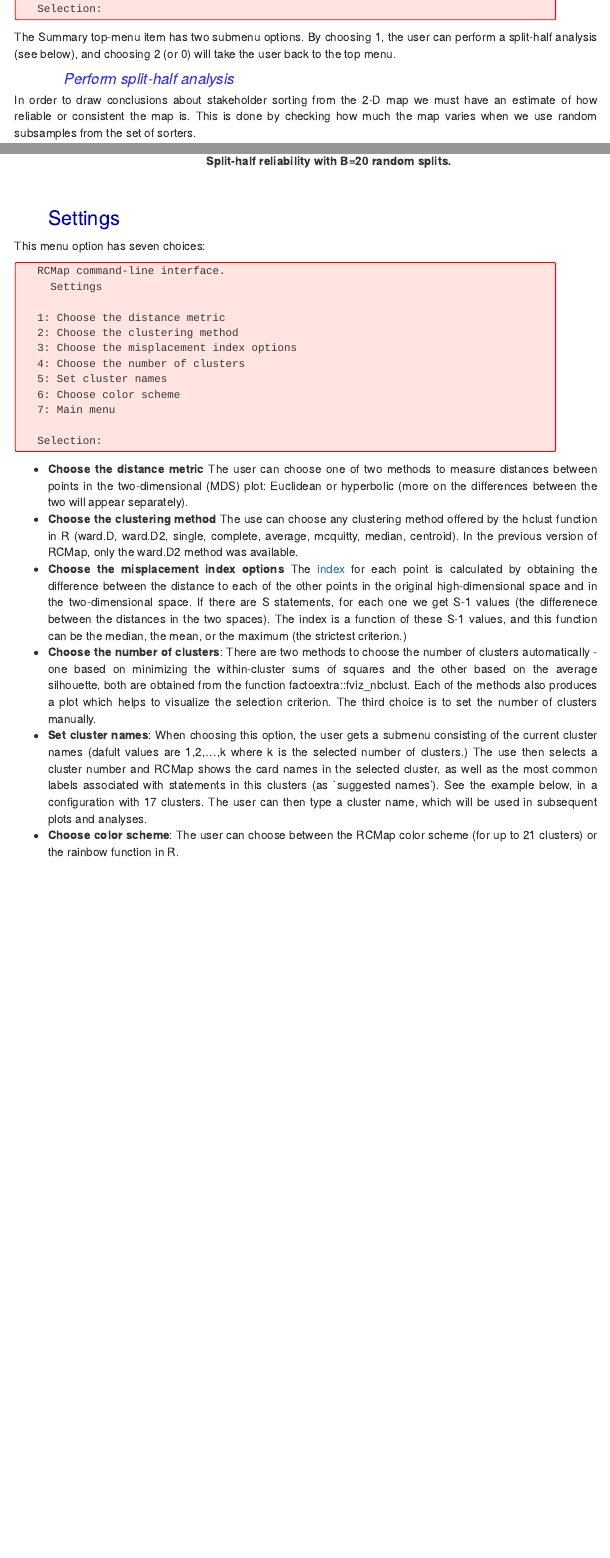
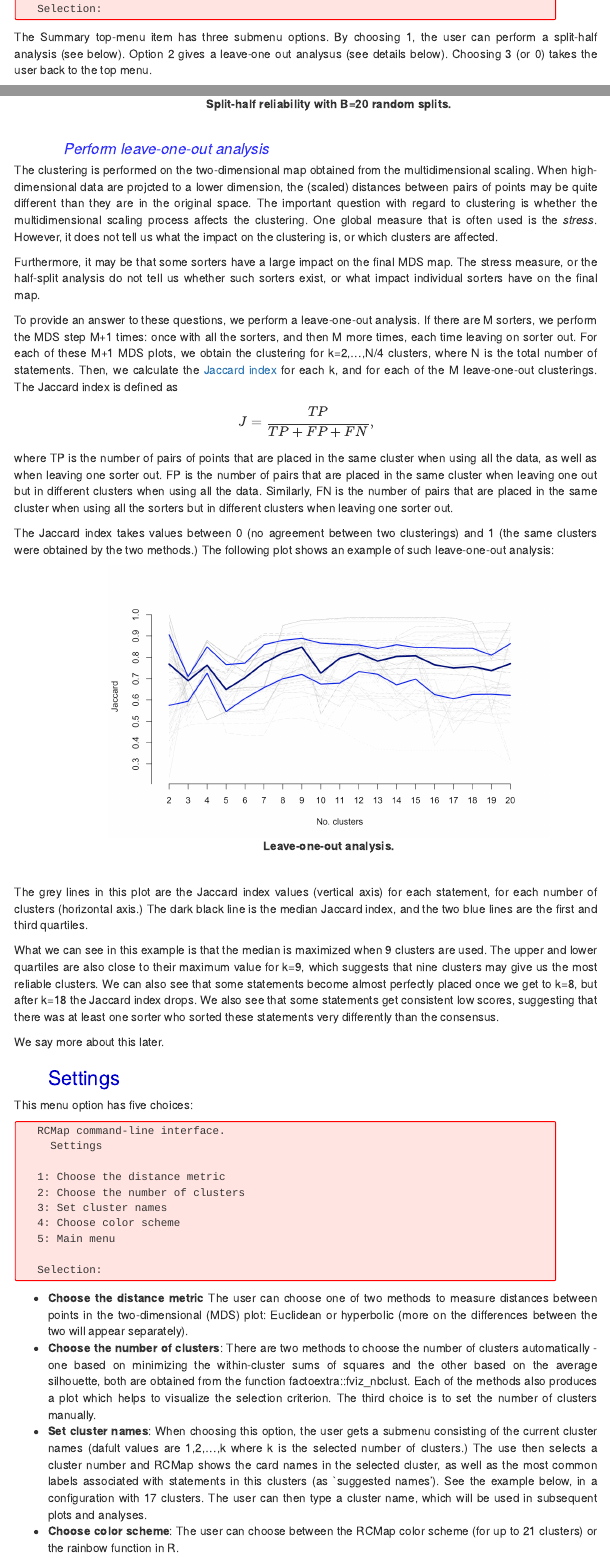
Before and after one commit to haimbar/RCMap, an R Markdown document (Documentation.Rmd): the page in a window 1100 px wide, from 3460 px down before the commit and from 3770 px down after it, so that both start at the same text, and a second part further down, joined at a grey line. The pictures show the output file Documentation.html that the author committed with the source, opened offline; menus at the side of the page are left out.

Commit message:
initial update to the documentation of version 2.0

````diff
--- a/Documentation.Rmd
+++ b/Documentation.Rmd
@@ -197,7 +214,9 @@ Sorter  10  did not sort card(s)  30
 Selection:
 ```
 
-The Summary top-menu item has two submenu options. By choosing 1, the user can perform a split-half analysis (see below), and choosing 2 (or 0) will take the user back to the top menu.
+The Summary top-menu item has three submenu options. By choosing 1, the user can perform a split-half analysis (see below).
+Option 2 gives a leave-one out analysus (see details below).
+Choosing 3 (or 0) takes the user back to the top menu.
 
 <H4>Perform split-half analysis</H4>
 In order to draw conclusions about stakeholder sorting from the 2-D map we must have an estimate of how reliable or consistent the map is. This is done by checking how much the map varies when we use random subsamples from the set of sorters.
@@ -219,30 +238,53 @@ knitr::include_graphics("Figures/splithalf.jpg")
 ```
 <center><B>Split-half reliability with B=20 random splits.</B></center><BR>
 
+<H4>Perform leave-one-out analysis</H4>
+The clustering is performed on the two-dimensional map obtained from the multidimensional scaling. When high-dimensional data are projcted to a lower dimension, the (scaled) distances between pairs of points may be quite different than they are in the original space. The important question with regard to clustering is whether the multidimensional scaling process affects the clustering. One global measure that is often used is the *stress*. However, it does not tell us what the impact on the clustering is, or which clusters are affected.
+
+Furthermore, it may be that some sorters have a large impact on the final MDS map. The stress measure, or the half-split analysis do not tell us whether such sorters exist, or what impact individual sorters have on the final map.
+
+To provide an answer to these questions, we perform a leave-one-out analysis. If there are M sorters, we perform the MDS step M+1 times: once with all the sorters, and then M more times, each time leaving on sorter out. For each of these M+1 MDS plots, we obtain the clustering for k=2,...,N/4 clusters, where N is the total number of statements.
+Then, we calculate the [Jaccard index](https://en.wikipedia.org/wiki/Jaccard_index) for each k, and for each of the M leave-one-out clusterings. The Jaccard index is defined as
+$$J=\frac{TP}{TP + FP + FN},$$
+where TP is the number of pairs of points that are placed in the same cluster when using all the data, as well as when leaving one sorter out. FP is the number of pairs that are placed in the same cluster when leaving one out but in different clusters when using all the data. Similarly, FN is the number of pairs that are placed in the same cluster when using all the sorters but in different clusters when leaving one sorter out.
+
+The Jaccard index takes values between 0 (no agreement between two clusterings) and 1 (the same clusters were obtained by the two methods.)
+The following plot shows an example of such leave-one-out analysis:
+
+```{r jaccard, echo=FALSE, fig.align='center', cap.align='center', out.width='70%', fig.cap=''}
+knitr::include_graphics("Figures/leaveoneout.jpeg")
+```
+<center><B>Leave-one-out analysis.</B></center><BR>
+
+The grey lines in this plot are the Jaccard index values (vertical axis) for each statement, for each number of clusters (horizontal axis.)
+The dark black line is the median Jaccard index, and the two blue lines are the first and third quartiles.
+
+What we can see in this example is that the median is maximized when 9 clusters are used. The upper and lower quartiles are also close to their maximum value for k=9, which suggests that nine clusters may give us the most reliable clusters. We can also see that some statements become almost perfectly placed once we get to k=8, but after k=18 the Jaccard index drops.
+We also see that some statements get consistent low scores, suggesting that there was at least one sorter who sorted these statements very differently than the consensus.
+
+We say more about this later.
+
+
 <a name="settings"></a>
 <H3>Settings</H3>
 <p>
-This menu option has seven choices:
+This menu option has five choices:
 
 ```{.outputbox}
 RCMap command-line interface.
   Settings
 
 1: Choose the distance metric
-2: Choose the clustering method
-3: Choose the misplacement index options
-4: Choose the number of clusters
-5: Set cluster names
-6: Choose color scheme
-7: Main menu
+2: Choose the number of clusters
+3: Set cluster names
+4: Choose color scheme
+5: Main menu
 
 Selection:
 ```
 
 <ul>
 <li>**Choose the distance metric** The user can choose one of two methods to measure distances between points in the two-dimensional (MDS) plot: Euclidean or hyperbolic (more on the differences between the two will appear separately).
-<li>**Choose the clustering method** The use can choose any clustering method offered by the hclust function in R (ward.D, ward.D2, single, complete, average, mcquitty, median, centroid). In the previous version of RCMap, only the ward.D2 method was available.
-<li>**Choose the misplacement index options** The <a href="#mpi">index</a> for each point is calculated by obtaining the difference between the distance to each of the other points in the original high-dimensional space and in the two-dimensional space. If there are S statements, for each one we get S-1 values (the differenece between the distances in the two spaces). The index is a function of these S-1 values, and this function can be the median, the mean, or the maximum (the strictest criterion.)
 <li>**Choose the number of clusters**: There are two methods to choose the number of clusters automatically - one based on minimizing the within-cluster sums of squares and the other based on the average silhouette, both are obtained from the function factoextra::fviz_nbclust. Each of the methods also produces a plot which helps to visualize the selection criterion. The third choice is to set the number of clusters manually.
 <li>**Set cluster names**: When choosing this option, the user gets a submenu consisting of the current cluster names (dafult values are 1,2,...,k where k is the selected number of clusters.) The use then selects a cluster number and RCMap shows the card names in the selected cluster, as well as the most common labels associated with statements in this clusters (as `suggested names'). See the example below, in a configuration with 17 clusters. The user can then type a cluster name, which will be used in subsequent plots and analyses.
 <li>**Choose color scheme**: The user can choose between the RCMap color scheme (for up to 21 clusters) or the rainbow function in R.
````
Also changed, not shown: Documentation.html, Figures/leaveoneout.jpeg (added), Documentation.Rmd (29 more changed lines).
